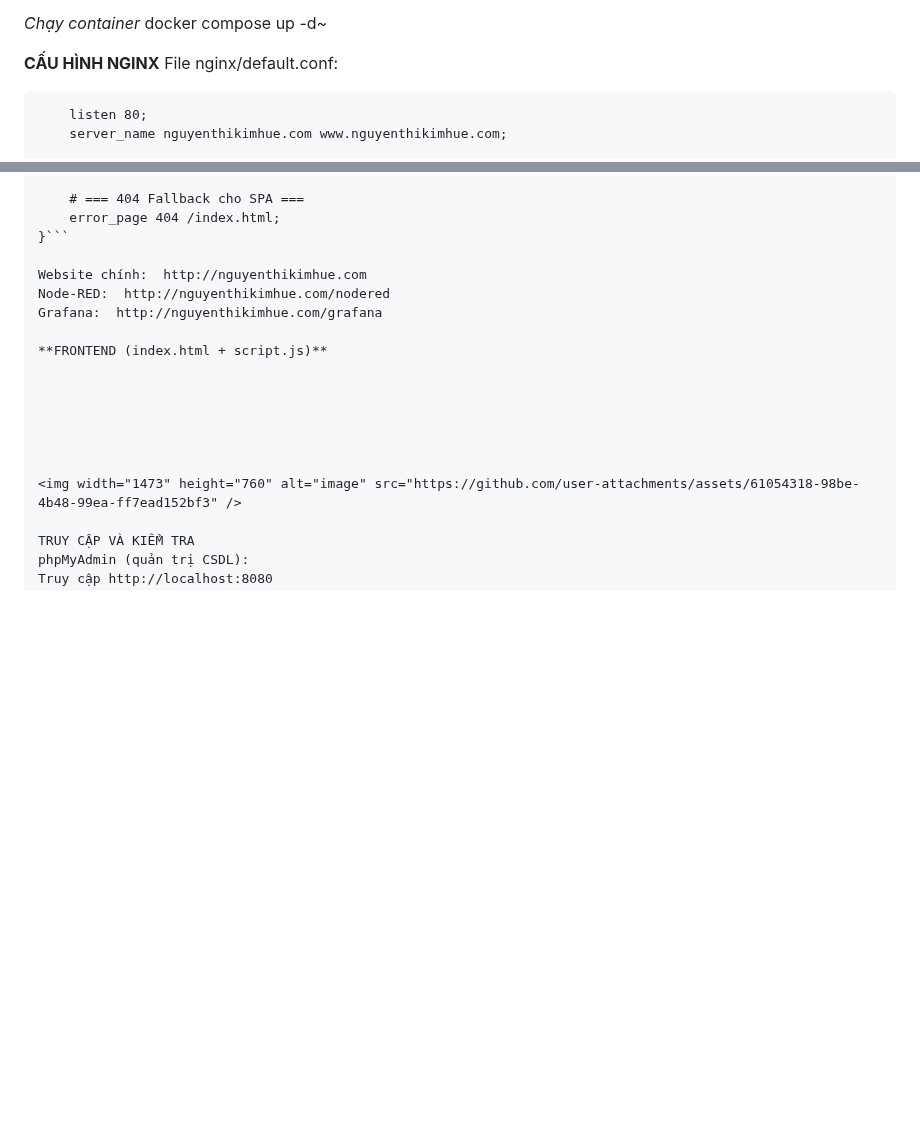
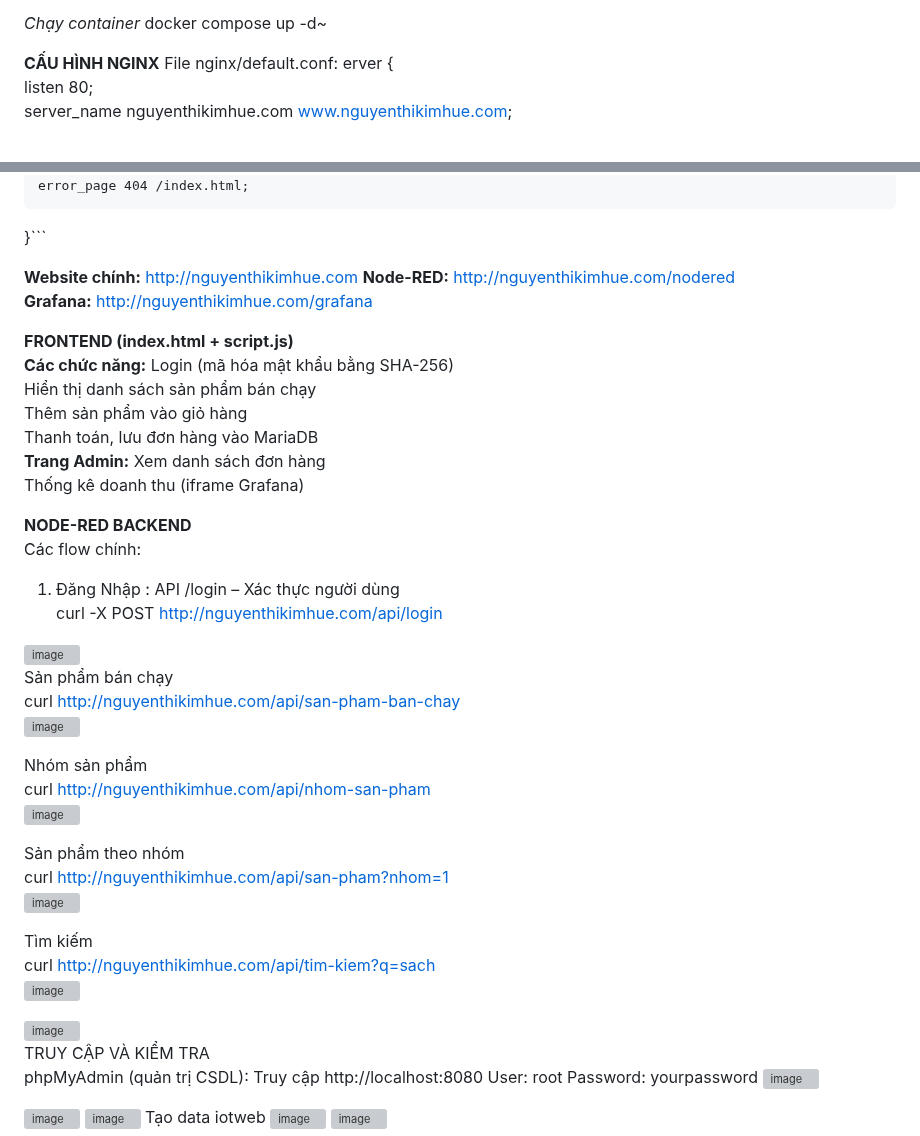
Before and after one commit to NguyenThiKimHueKMT/Web_Bai3_NguyenThiKimHue, a Markdown page: README.md, 2 parts joined by grey strips. Drawn GitHub-style; blank space fills up the shorter version; grey boxes are pictures that could not be loaded.

````diff
--- a/README.md
+++ b/README.md
@@ -182,7 +182,7 @@ docker compose up -d~
 
 **CẤU HÌNH NGINX**
 File nginx/default.conf:
-```server {
+erver {
     listen 80;
     server_name nguyenthikimhue.com www.nguyenthikimhue.com;
 
@@ -263,11 +263,49 @@ File nginx/default.conf:
     error_page 404 /index.html;
 }```
 
-Website chính:  http://nguyenthikimhue.com
-Node-RED:  http://nguyenthikimhue.com/nodered
-Grafana:  http://nguyenthikimhue.com/grafana
+**Website chính:**  http://nguyenthikimhue.com
+**Node-RED:**  http://nguyenthikimhue.com/nodered
+**Grafana:**  http://nguyenthikimhue.com/grafana
 
 **FRONTEND (index.html + script.js)**
+**Các chức năng:**
+Login (mã hóa mật khẩu bằng SHA-256)
+Hiển thị danh sách sản phẩm bán chạy
+Thêm sản phẩm vào giỏ hàng
+Thanh toán, lưu đơn hàng vào MariaDB
+**Trang Admin:**
+Xem danh sách đơn hàng
+Thống kê doanh thu (iframe Grafana)
+
+**NODE-RED BACKEND**
+Các flow chính:
+1. Đăng Nhập : API /login – Xác thực người dùng
+curl -X POST http://nguyenthikimhue.com/api/login
+<img width="1218" height="172" alt="image" src="https://github.com/user-attachments/assets/b98c51da-4a23-49a5-920e-a12a8ece998b" />
+
+ Sản phẩm bán chạy
+curl http://nguyenthikimhue.com/api/san-pham-ban-chay
+<img width="887" height="94" alt="image" src="https://github.com/user-attachments/assets/5a0b8d72-0c03-4fff-9f06-fa3d895ac917" />
+
+Nhóm sản phẩm
+curl http://nguyenthikimhue.com/api/nhom-san-pham
+<img width="868" height="113" alt="image" src="https://github.com/user-attachments/assets/ca668743-4967-4fe8-8184-301f7ab79fca" />
+
+ Sản phẩm theo nhóm
+curl http://nguyenthikimhue.com/api/san-pham?nhom=1
+<img width="887" height="151" alt="image" src="https://github.com/user-attachments/assets/6b43a6f7-8510-4e13-9d74-9e383cc0e836" />
+
+Tìm kiếm
+curl http://nguyenthikimhue.com/api/tim-kiem?q=sach
+<img width="847" height="153" alt="image" src="https://github.com/user-attachments/assets/954dca6f-f755-4710-ab90-9530366d9b13" />
+
+
+
+
+
+
+
+
 
 
 
````
